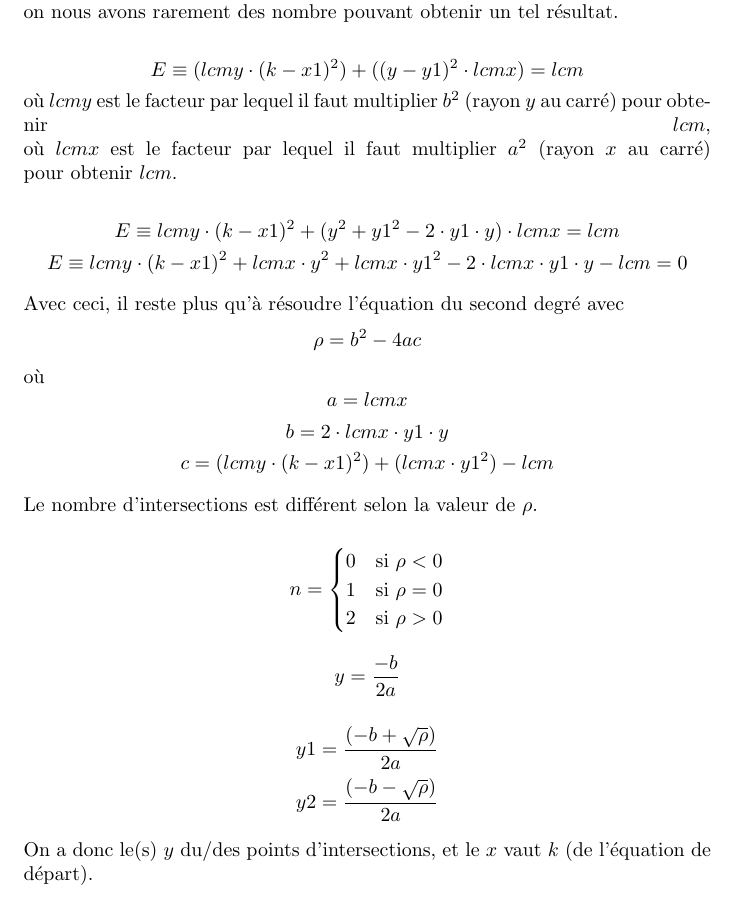
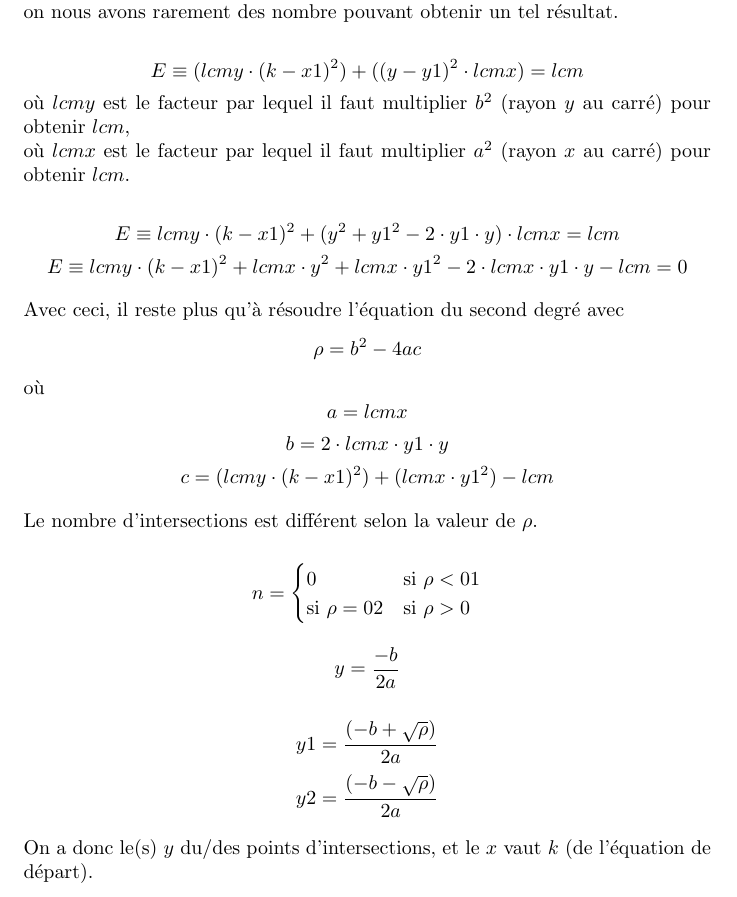
Before and after one commit to fknop/starlight, a LaTeX document (rapport/rapport.tex): part of page 6 of 6, cut so that both start at the same text. Compiled offline with pdfLaTeX.

Commit message:
Ajout linebreak over 9000

```diff
--- a/rapport/rapport.tex
+++ b/rapport/rapport.tex
@@ -196,7 +196,7 @@ pouvant obtenir un tel résultat.
 
 $$ E \equiv (lcmy \cdot (k - x1)^2) + ((y - y1)^2 \cdot lcmx) = lcm $$
 où $lcmy$ est le facteur par lequel il faut multiplier
-$b^2$ (rayon $y$ au carré) pour obtenir $lcm$, \linebreak
+$b^2$ (rayon $y$ au carré) pour obtenir $lcm$, \newline
 où $lcmx$ est le facteur par lequel il faut multiplier
 $a^2$ (rayon $x$ au carré) pour obtenir $lcm$.
 
@@ -219,8 +219,8 @@ Le nombre d'intersections est différent selon la valeur de $\rho$.
 \[
 	n =
 	\begin{cases}
-		0 & \text{si } \rho < 0 \\
-		1 & \text{si } \rho = 0 \\
+		0 & \text{si } \rho < 0 \newline
+		1 & \text{si } \rho = 0 \newline
 		2 & \text{si } \rho > 0
 	\end{cases}
 \]
```
Also changed, not shown: rapport/rapport.pdf.
